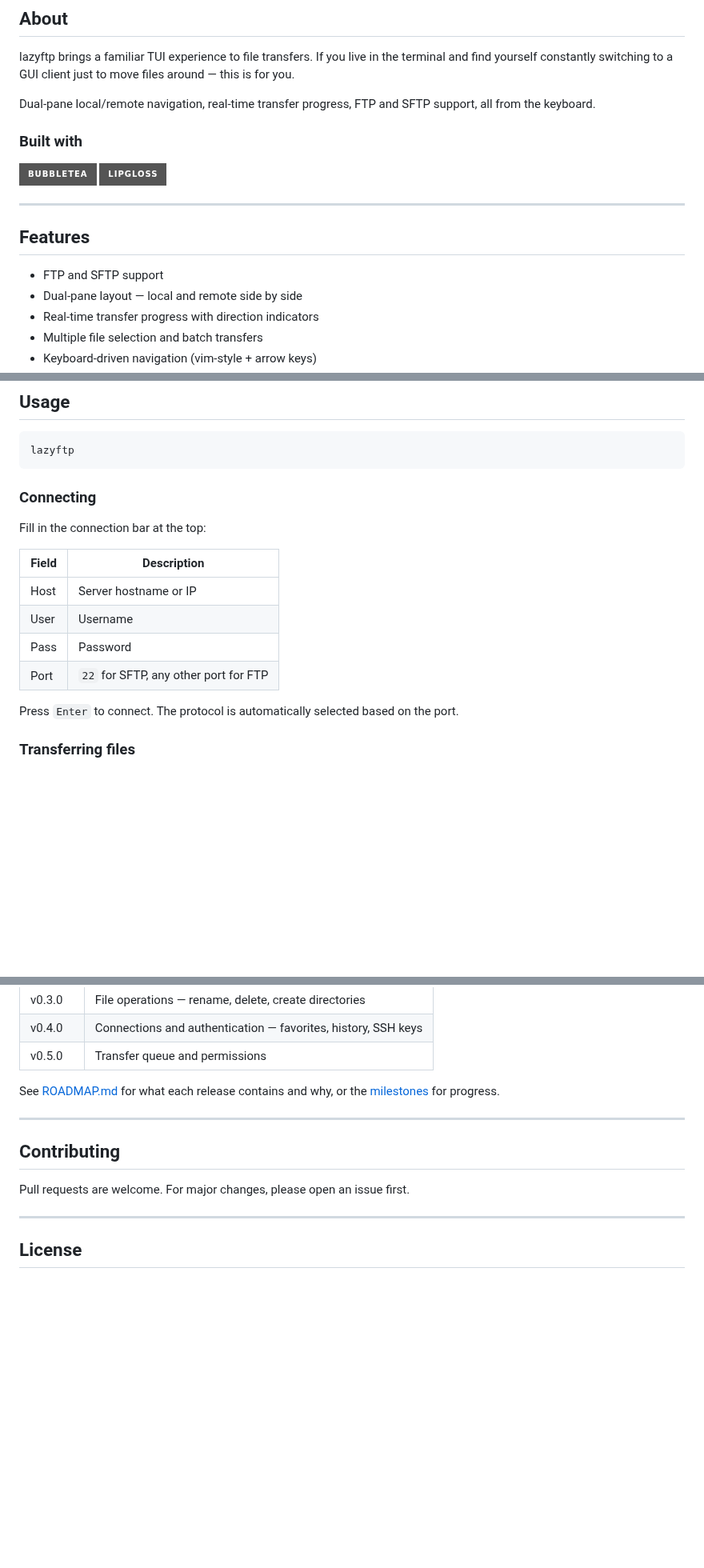
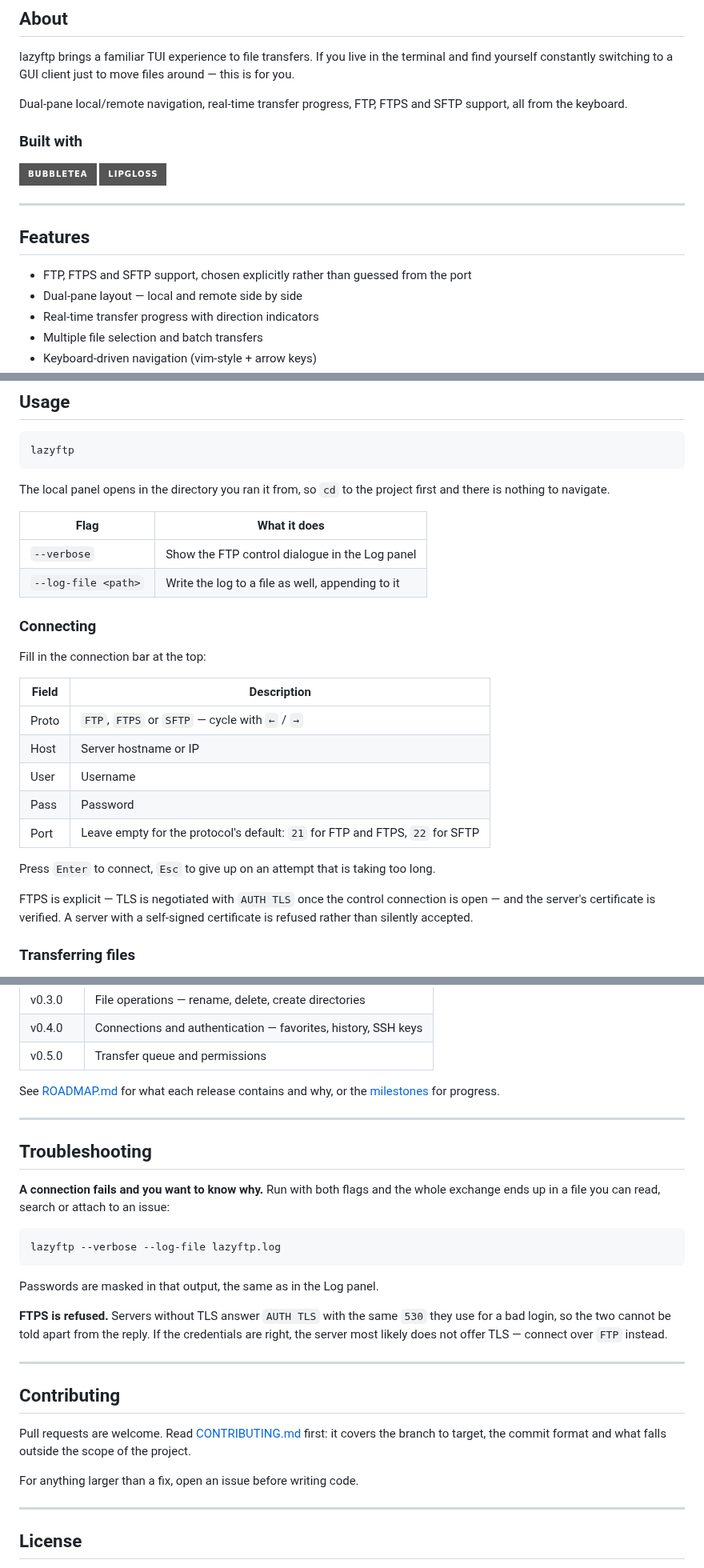
Before and after one commit to MawCeron/lazyftp, a Markdown page: README.md, 3 parts joined by grey strips. Shown at 80% size. Drawn GitHub-style; badges without logos; blank space fills up the shorter version.

Commit message:
docs: bring the README in line with how connecting now works
The connection section still told the reader that the protocol is picked
from the port, and that port 22 means SFTP. That was the cause of #11
written up as a feature, and following it would reproduce the bug.

Also documents the two flags, which existed nowhere, and points at
CONTRIBUTING.md now that there is one.

````diff
--- a/README.md
+++ b/README.md
@@ -18,7 +18,7 @@ A simple, keyboard-driven TUI FTP/SFTP client inspired by [lazygit](https://gith
 
 lazyftp brings a familiar TUI experience to file transfers. If you live in the terminal and find yourself constantly switching to a GUI client just to move files around — this is for you.
 
-Dual-pane local/remote navigation, real-time transfer progress, FTP and SFTP support, all from the keyboard.
+Dual-pane local/remote navigation, real-time transfer progress, FTP, FTPS and SFTP support, all from the keyboard.
 
 ### Built with
 
@@ -29,7 +29,7 @@ Dual-pane local/remote navigation, real-time transfer progress, FTP and SFTP sup
 
 ## Features
 
-- FTP and SFTP support
+- FTP, FTPS and SFTP support, chosen explicitly rather than guessed from the port
 - Dual-pane layout — local and remote side by side
 - Real-time transfer progress with direction indicators
 - Multiple file selection and batch transfers
@@ -63,18 +63,31 @@ go install github.com/MawCeron/lazyftp@latest
 lazyftp
 ```
 
+The local panel opens in the directory you ran it from, so `cd` to the project first and there is
+nothing to navigate.
+
+| Flag | What it does |
+|------|--------------|
+| `--verbose` | Show the FTP control dialogue in the Log panel |
+| `--log-file <path>` | Write the log to a file as well, appending to it |
+
 ### Connecting
 
 Fill in the connection bar at the top:
 
 | Field | Description |
 |-------|-------------|
+| Proto | `FTP`, `FTPS` or `SFTP` — cycle with `←` / `→` |
 | Host | Server hostname or IP |
 | User | Username |
 | Pass | Password |
-| Port | `22` for SFTP, any other port for FTP |
+| Port | Leave empty for the protocol's default: `21` for FTP and FTPS, `22` for SFTP |
 
-Press `Enter` to connect. The protocol is automatically selected based on the port.
+Press `Enter` to connect, `Esc` to give up on an attempt that is taking too long.
+
+FTPS is explicit — TLS is negotiated with `AUTH TLS` once the control connection is open — and the
+server's certificate is verified. A server with a self-signed certificate is refused rather than
+silently accepted.
 
 ### Transferring files
 
@@ -134,9 +148,29 @@ See [ROADMAP.md](ROADMAP.md) for what each release contains and why, or the
 
 ---
 
+## Troubleshooting
+
+**A connection fails and you want to know why.** Run with both flags and the whole exchange ends
+up in a file you can read, search or attach to an issue:
+
+```bash
+lazyftp --verbose --log-file lazyftp.log
+```
+
+Passwords are masked in that output, the same as in the Log panel.
+
+**FTPS is refused.** Servers without TLS answer `AUTH TLS` with the same `530` they use for a bad
+login, so the two cannot be told apart from the reply. If the credentials are right, the server
+most likely does not offer TLS — connect over `FTP` instead.
+
+---
+
 ## Contributing
 
-Pull requests are welcome. For major changes, please open an issue first.
+Pull requests are welcome. Read [CONTRIBUTING.md](CONTRIBUTING.md) first: it covers the branch to
+target, the commit format and what falls outside the scope of the project.
+
+For anything larger than a fix, open an issue before writing code.
 
 ---
 
````
Also changed, not shown: other parts of README.md (+4 -3 lines).
